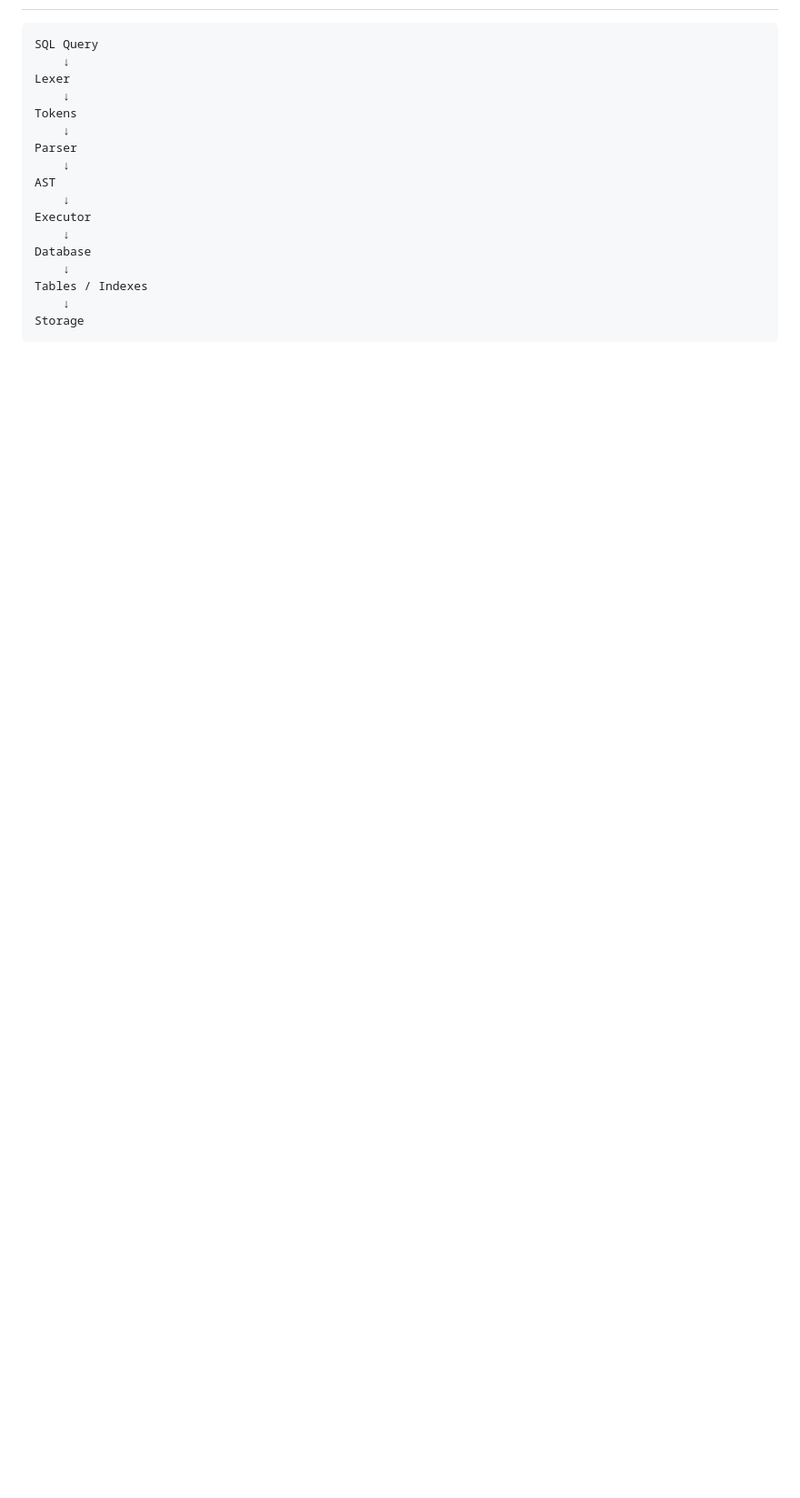
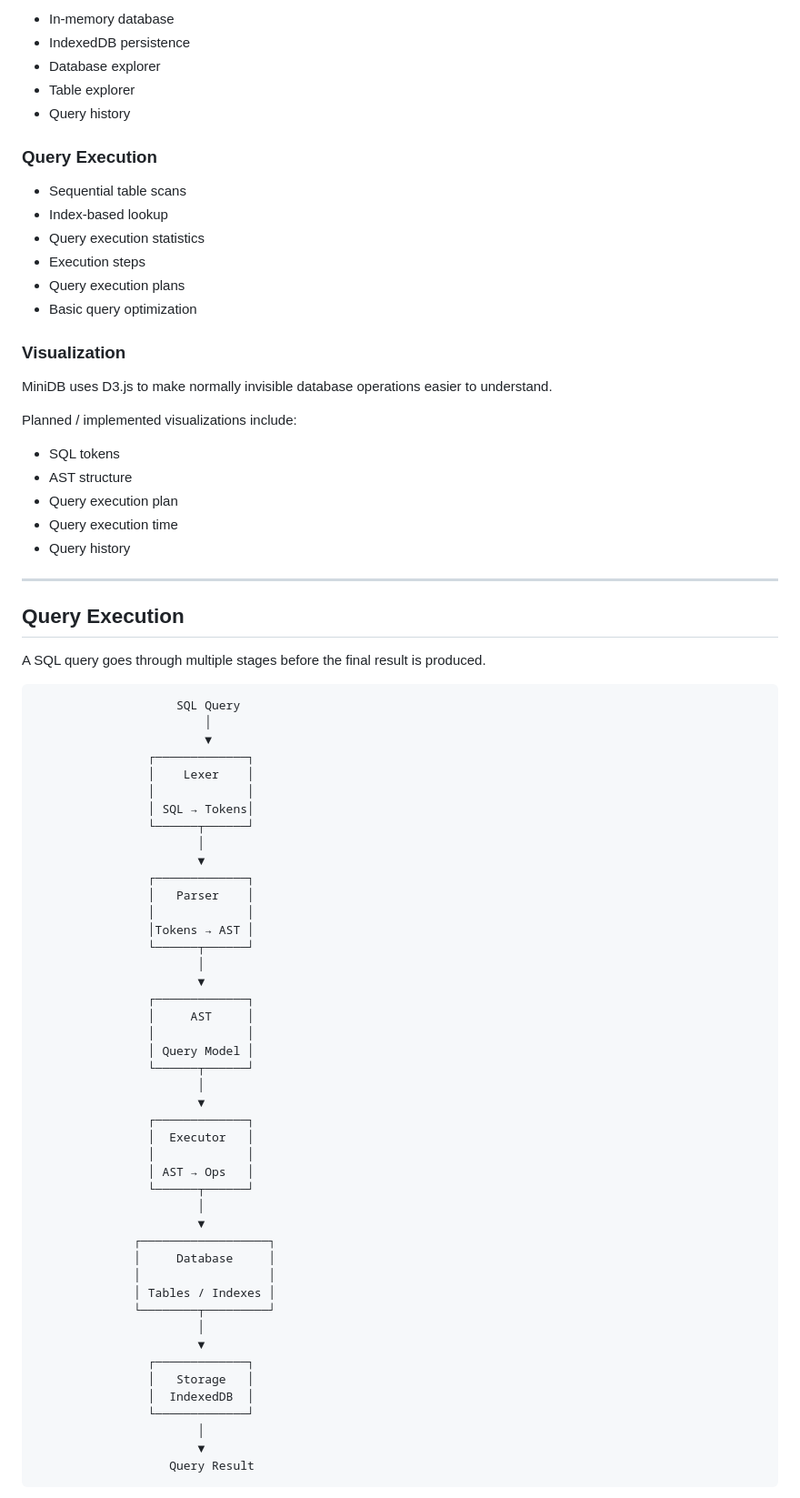
Before and after one commit to Ketan1317/miniDB, a Markdown page: README.md, the part around one of its changes. Shown at 91% size. GitHub-like rendering; blank space fills up the shorter version.

````diff
--- a/README.md
+++ b/README.md
@@ -34,20 +58,80 @@ The project is focused on understanding how a database works internally, from SQ
+- In-memory database
+- IndexedDB persistence
+- Database explorer
+- Table explorer
+- Query history
+
+### Query Execution
+
+- Sequential table scans
+- Index-based lookup
+- Query execution statistics
+- Execution steps
+- Query execution plans
+- Basic query optimization
+
+### Visualization
+
+MiniDB uses D3.js to make normally invisible database operations easier to understand.
+
+Planned / implemented visualizations include:
+
+- SQL tokens
+- AST structure
+- Query execution plan
+- Query execution time
+- Query history
+
+---
+
+## Query Execution
+
+A SQL query goes through multiple stages before the final result is produced.
 
 ```text
-SQL Query
-    ↓
-Lexer
-    ↓
-Tokens
-    ↓
-Parser
-    ↓
-AST
-    ↓
-Executor
-    ↓
-Database
-    ↓
-Tables / Indexes
-    ↓
-Storage
+                    SQL Query
+                        │
+                        ▼
+                ┌─────────────┐
+                │    Lexer    │
+                │             │
+                │ SQL → Tokens│
+                └──────┬──────┘
+                       │
+                       ▼
+                ┌─────────────┐
+                │   Parser    │
+                │             │
+                │Tokens → AST │
+                └──────┬──────┘
+                       │
+                       ▼
+                ┌─────────────┐
+                │     AST     │
+                │             │
+                │ Query Model │
+                └──────┬──────┘
+                       │
+                       ▼
+                ┌─────────────┐
+                │  Executor   │
+                │             │
+                │ AST → Ops   │
+                └──────┬──────┘
+                       │
+                       ▼
+              ┌──────────────────┐
+              │     Database     │
+              │                  │
+              │ Tables / Indexes │
+              └────────┬─────────┘
+                       │
+                       ▼
+                ┌─────────────┐
+                │   Storage   │
+                │  IndexedDB  │
+                └─────────────┘
+                       │
+                       ▼
+                   Query Result
 ```
````
Also changed, not shown: other parts of README.md (+98 -44 lines), preview.png (added).
